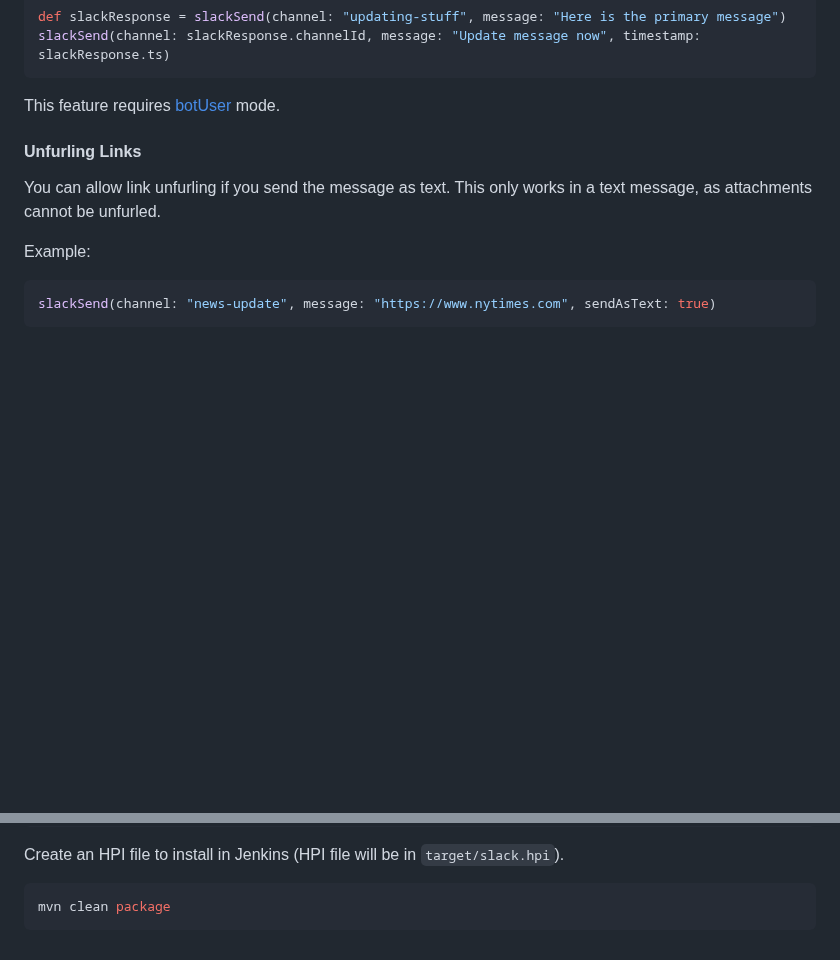
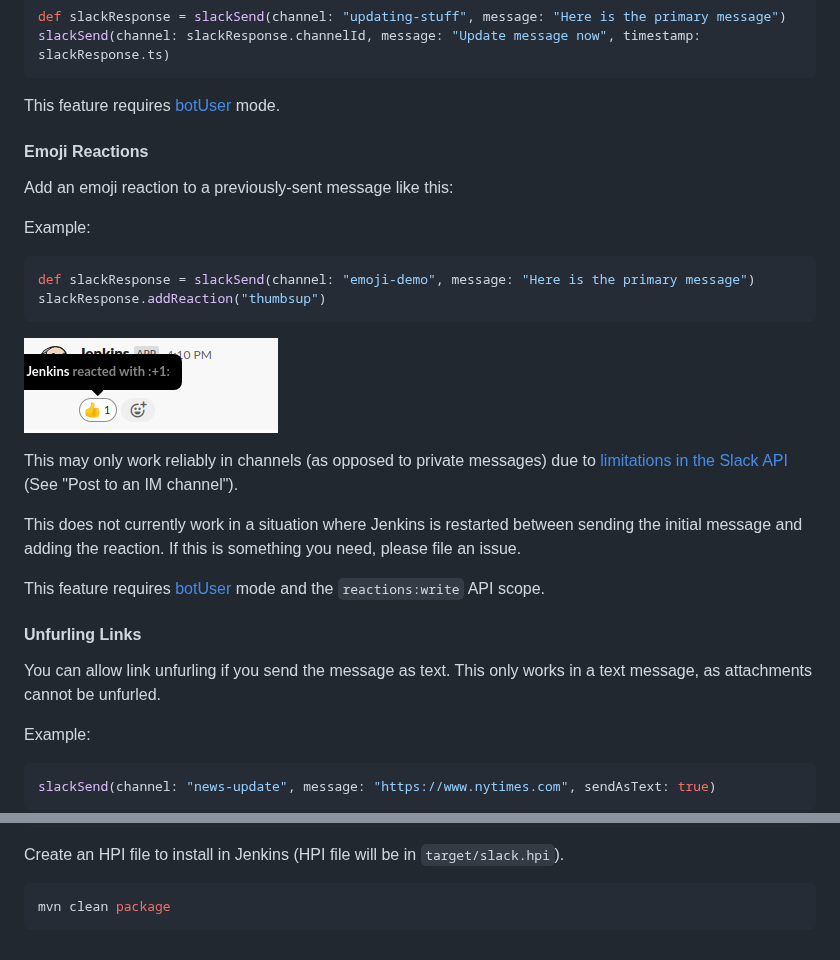
Before and after one commit to jenkinsci/slack-plugin, a Markdown page: README.md, 2 parts joined by grey strips. GitHub-like rendering; pictures changed too: docs/emoji-reaction.png (added); blank space fills up the shorter version.

Commit message:
Add support for emoji reactions on messages (#680)
Co-authored-by: Tim Jacomb <tim.jacomb@hmcts.net>

````diff
--- a/README.md
+++ b/README.md
@@ -137,6 +137,25 @@ slackSend(channel: slackResponse.channelId, message: "Update message now", times
 ```
 
 This feature requires [botUser](#bot-user-mode) mode.
+
+#### Emoji Reactions
+
+Add an emoji reaction to a previously-sent message like this:
+
+Example:
+
+```groovy
+def slackResponse = slackSend(channel: "emoji-demo", message: "Here is the primary message")
+slackResponse.addReaction("thumbsup")
+```
+
+![image][img-emoji-reaction]
+
+This may only work reliably in channels (as opposed to private messages) due to [limitations in the Slack API](https://api.slack.com/methods/chat.postMessage) (See "Post to an IM channel").
+
+This does not currently work in a situation where Jenkins is restarted between sending the initial message and adding the reaction. If this is something you need, please file an issue.
+
+This feature requires [botUser](#bot-user-mode) mode and the `reactions:write` API scope.
 
 #### Unfurling Links
 
@@ -348,6 +367,8 @@ mvn clean package
 
 [mattermost]: https://about.mattermost.com/
 
+[img-emoji-reaction]: /docs/emoji-reaction.png
+
 [img-secret-text]: https://cloud.githubusercontent.com/assets/983526/17971588/6c26dfa0-6aa9-11e6-808c-3e139446e013.png
 
 [img-token-credential]: /docs/global-config.png
````
Also changed, not shown: 9 other files.
